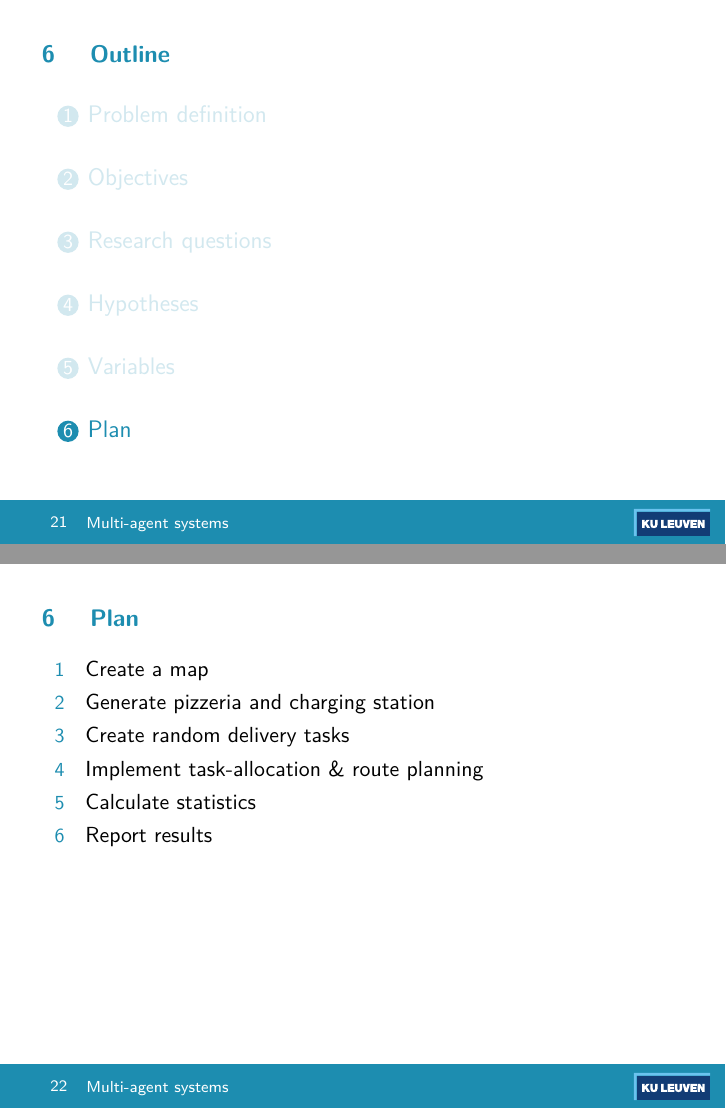
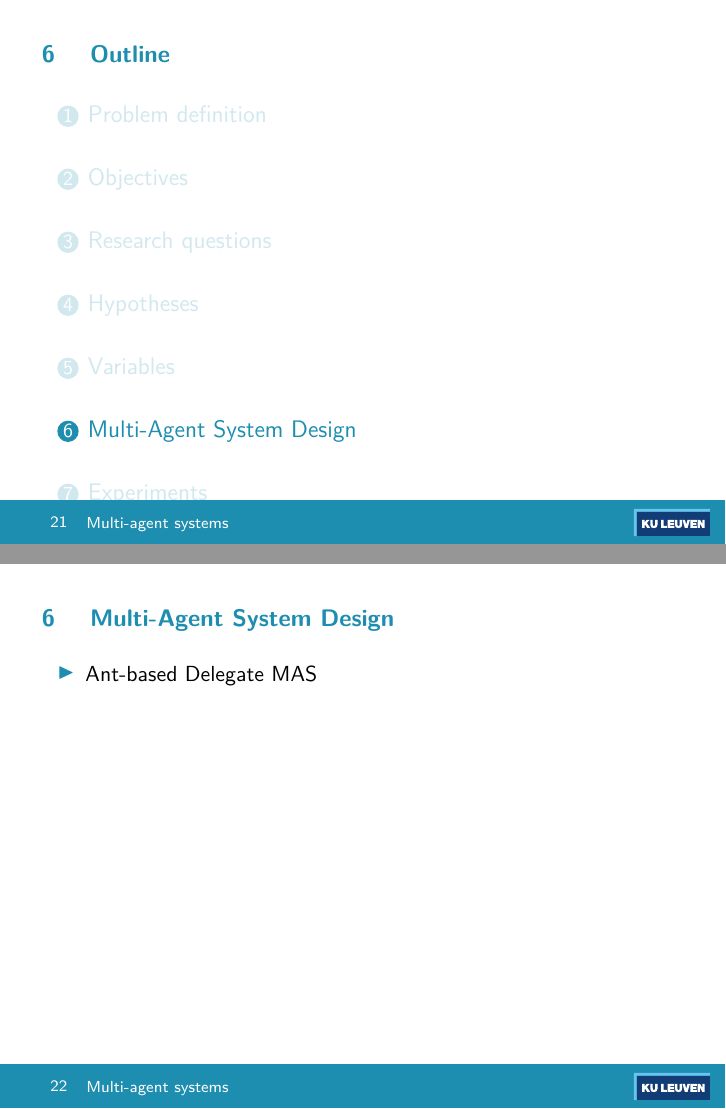
Before and after one commit to arminnh/ma2-multi-agent-system-robot-delivery, LaTeX slides (presentation-report/presentation.tex, which reads presentation-report/conclusions.tex, presentation-report/experiments.tex, presentation-report/mas-design.tex): pages 22 and 23 of 24 before the commit and pages 22 and 23 of 30 after it, joined at a grey line. Compiled offline with pdfLaTeX.

Commit message:
Added slides for experiments and final presentation structure

```diff
--- /dev/null
+++ b/presentation-report/conclusions.tex
@@ -0,0 +1,7 @@
+\section{Conclusions}
+
+\begin{frame}{Conclusions}
+    \begin{itemize}
+        \item conclude our Conclusions
+    \end{itemize}
+\end{frame}
--- /dev/null
+++ b/presentation-report/experiments.tex
@@ -0,0 +1,12 @@
+\section{Experiments}
+
+\begin{frame}{Experiments}
+    \begin{itemize}
+        \item Different parameter settings for each hypothesis
+        \item Each experiment's final statistics are written to a file
+        \item Samples are made of X experiment runs for each parameter setting
+        \item Test method: two-sample t-test % to determine whether the difference between means found in the sample is significantly different from the hypothesized difference between two means
+        \item Significance level: 0.05
+        \item Hypotheses entail one-tailed tests. Null hypothesis will be rejected if the mean difference between sample means is too small.
+    \end{itemize}
+\end{frame}
--- /dev/null
+++ b/presentation-report/mas-design.tex
@@ -0,0 +1,7 @@
+\section{Multi-Agent System Design}
+
+\begin{frame}{Multi-Agent System Design}
+    \begin{itemize}
+        \item Ant-based Delegate MAS
+    \end{itemize}
+\end{frame}
```
Also changed, not shown: presentation-report/presentation.tex (+3 -1 lines), presentation-report/variables.tex (+10 -10 lines), presentation-report/presentation.pdf, presentation-report/mas-design.tex (15 more changed lines).
